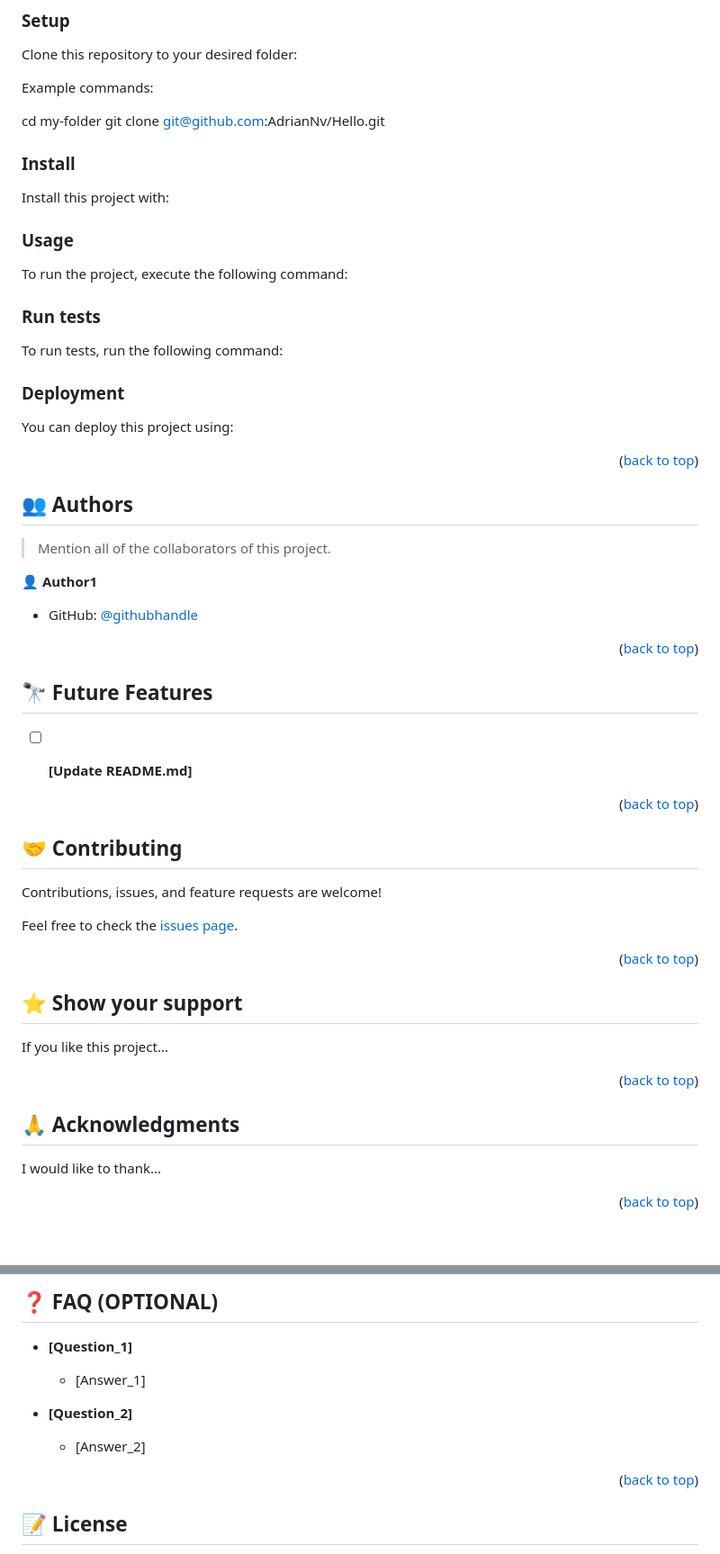
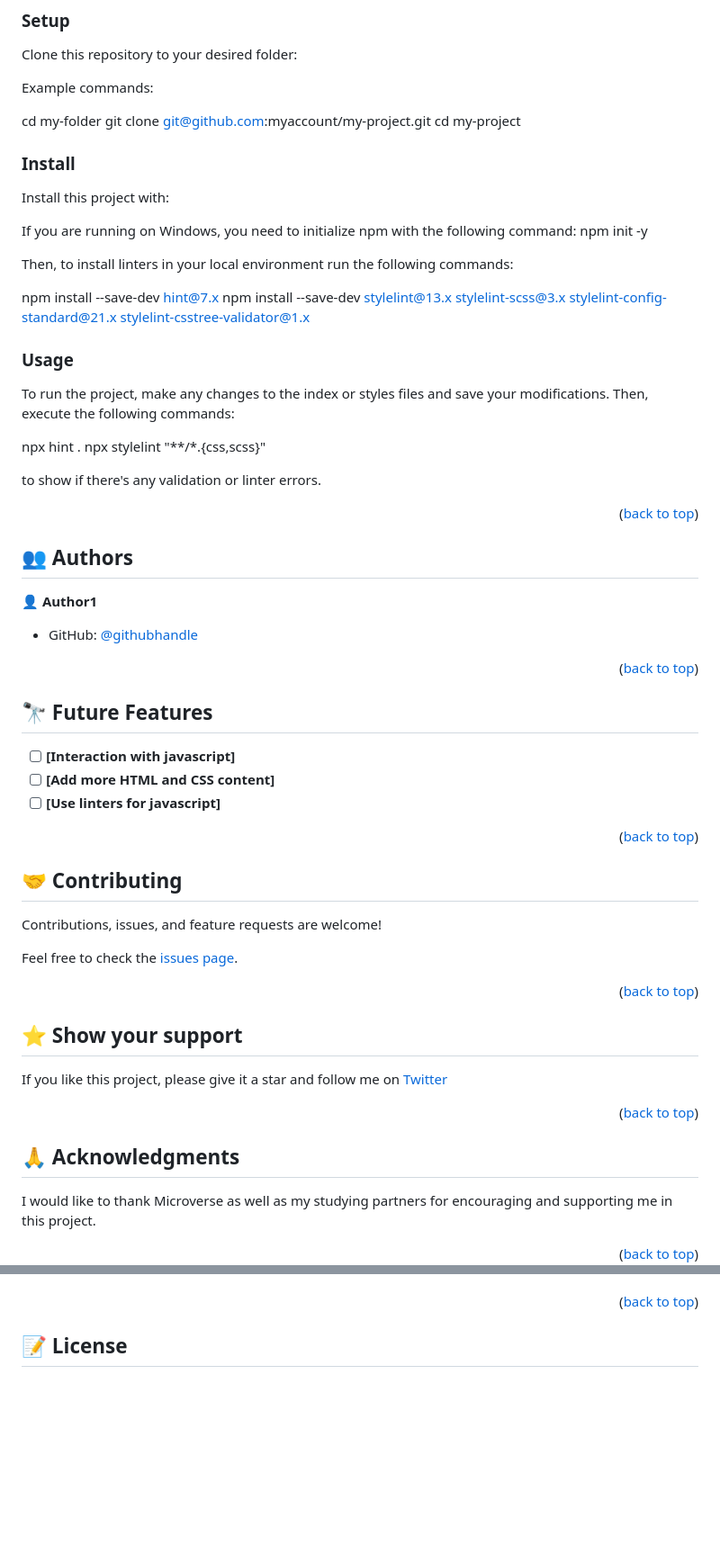
Before and after one commit to AdrianNv/Hello, a Markdown page: README.md, 2 parts joined by grey strips. Shown at 90% size. GitHub-like rendering; blank space fills up the shorter version.

Commit message:
Add usage information about the project

```diff
--- a/README.md
+++ b/README.md
@@ -75,9 +64,9 @@ Clone this repository to your desired folder:
 
 Example commands:
 
-
   cd my-folder
-  git clone git@github.com:AdrianNv/Hello.git
+  git clone git@github.com:myaccount/my-project.git
+  cd my-project
 
 
 
@@ -85,21 +74,25 @@ Example commands:
 
 Install this project with:
 
-### Usage
+If you are running on Windows, you need to initialize npm with the following command:
+npm init -y
 
-To run the project, execute the following command:
+Then, to install linters in your local environment run the following commands:
+
+npm install --save-dev hint@7.x
+npm install --save-dev stylelint@13.x stylelint-scss@3.x stylelint-config-standard@21.x stylelint-csstree-validator@1.x
 
 
 
-### Run tests
 
-To run tests, run the following command:
+### Usage
 
+To run the project, make any changes to the index or styles files and save your modifications. Then, execute the following commands:
 
+npx hint .
+npx stylelint "**/*.{css,scss}"
 
-### Deployment
-
-You can deploy this project using:
+to show if there's any validation or linter errors.
 
 
 
@@ -108,8 +101,6 @@ You can deploy this project using:
 <!-- AUTHORS -->
 
 ## 👥 Authors <a name="authors"></a>
-
-> Mention all of the collaborators of this project.
 
 👤 **Author1**
 
@@ -123,10 +114,9 @@ You can deploy this project using:
 
 ## 🔭 Future Features <a name="future-features"></a>
 
->
-
-- [ ] **[Update README.md]**
-
+- [ ] **[Interaction with javascript]**
+- [ ] **[Add more HTML and CSS content]**
+- [ ] **[Use linters for javascript]**
 
 <p align="right">(<a href="#readme-top">back to top</a>)</p>
 
@@ -145,7 +135,8 @@ Feel free to check the [issues page](../../issues/).
 ## ⭐️ Show your support <a name="support"></a>
 
 
-If you like this project...
+If you like this project, please give it a star and follow me on [Twitter](https://twitter.com/Adrian_Nv23)
+
 
 <p align="right">(<a href="#readme-top">back to top</a>)</p>
 
@@ -153,8 +144,8 @@ If you like this project...
 
 ## 🙏 Acknowledgments <a name="acknowledgements"></a>
 
+I would like to thank Microverse as well as my studying partners for encouraging and supporting me in this project.
 
-I would like to thank...
 
 <p align="right">(<a href="#readme-top">back to top</a>)</p>
 
@@ -162,14 +152,4 @@ I would like to thank...
 
-## ❓ FAQ (OPTIONAL) <a name="faq"></a>
-
-
-- **[Question_1]**
-
-  - [Answer_1]
-
-- **[Question_2]**
-
-  - [Answer_2]
 
 <p align="right">(<a href="#readme-top">back to top</a>)</p>
 
```
Also changed, not shown: other parts of README.md (+1 -13 lines).
